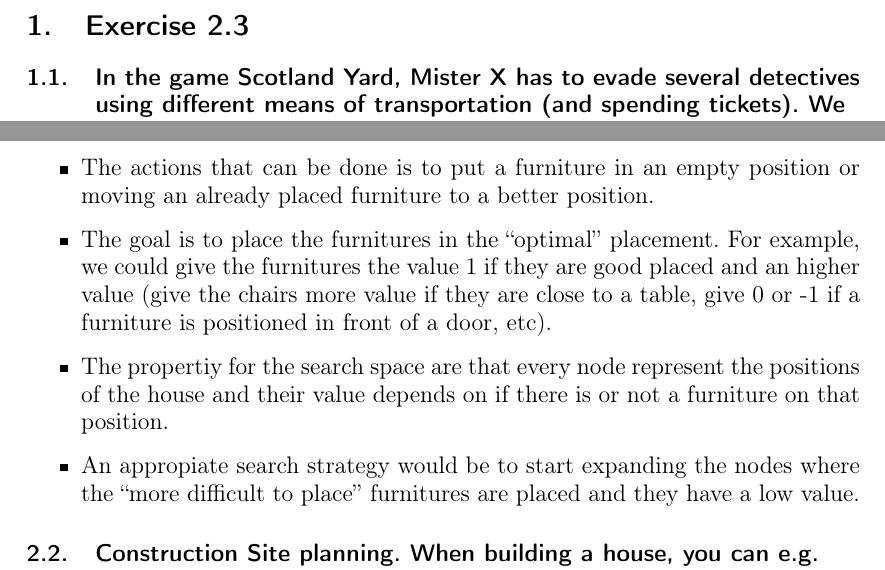
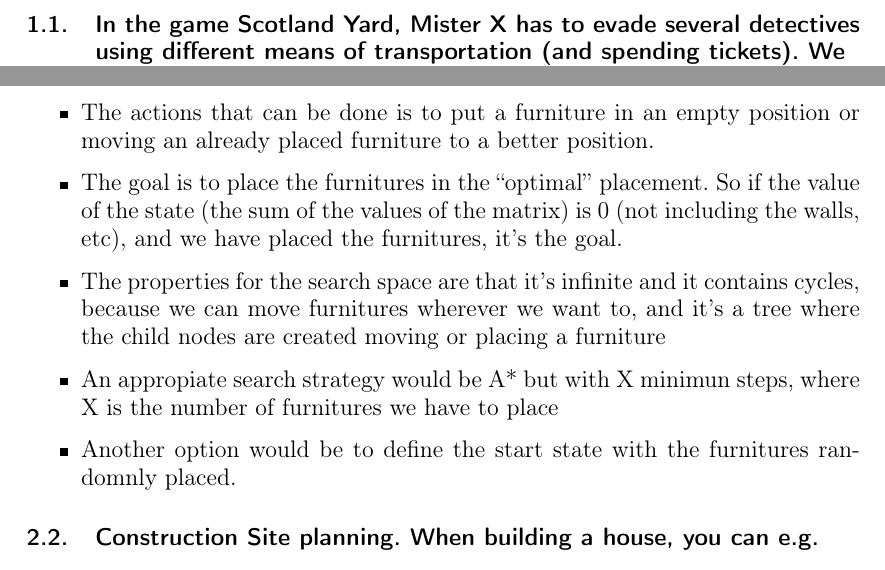
Before and after one commit to RafaRuz/KP, a LaTeX problem sheet (Exercise 2/GWV_exercises_02.tex): two parts of pages 2 and 3 of 4, joined at a grey line, cut at the place of the change. Compiled offline with pdfLaTeX.

Commit message:
Rafa done

```diff
--- a/Exercise 2/GWV_exercises_02.tex
+++ b/Exercise 2/GWV_exercises_02.tex
@@ -135,9 +135,10 @@
 	\item We have a set of states, each one is a matrix representing the positions (x,y)  in the flat and a pair of values in the matrix representing the furniture (for example 0 if it's empty, 1 if it's a table on it, 2 if it's a chair, etc) and a value depending on how good placed is the furniture (0 if the furniture is good placed, 1 if not, for example a chair far away from any table, 2 if the furniture is blocking a door)
 	\item The start state is a matrix with the pair <0,0> in every position where we will be able to place a furniture, and -1 otherwise.
 	\item The actions that can be done is to put a furniture in an empty position or moving an already placed furniture to a better position.
-	\item The goal is to place the furnitures in the “optimal” placement. For example, we could give the furnitures the value 1 if they are good placed and an higher value (give the chairs more value if they are close to a table, give 0 or -1 if a furniture is positioned in front of a door, etc).
-	\item The propertiy for the search space are that every node represent the positions of the house and their value depends on if there is or not a furniture on that position.
-	\item An appropiate search strategy would be to start expanding the nodes where the “more difficult to place” furnitures are placed and they have a low value.
+	\item The goal is to place the furnitures in the “optimal” placement. So if the value of the state (the sum of the values of the matrix) is 0 (not including the walls, etc), and we have placed the furnitures, it's the goal.
+	\item The properties for the search space are that it's infinite and it contains cycles, because we can move furnitures wherever we want to, and it's a tree where the child nodes are created moving or placing a furniture
+	\item An appropiate search strategy would be A* but with X minimun steps, where X is the number of furnitures we have to place
+	\item Another option would be to define the start state with the furnitures randomnly placed.
 \end{itemize}
 
 
```
Also changed, not shown: Exercise 2/GWV_exercises_02.pdf, Exercise 2/GWV_exercises_02.tex (4 more changed lines), 3 other files.
